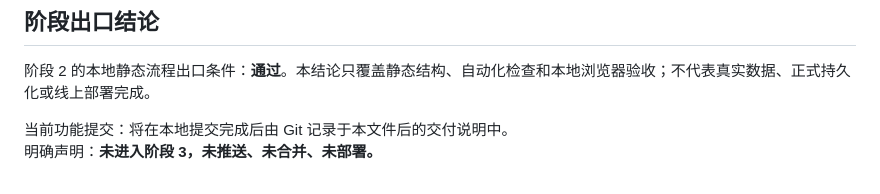
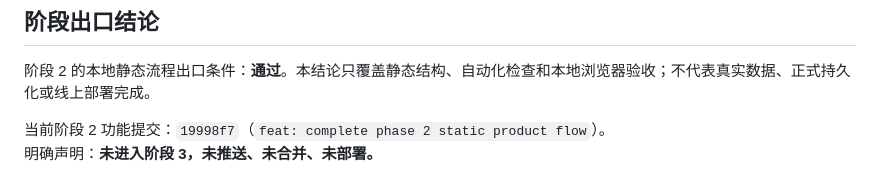
Before and after one commit to zyrobbie/kanshan-wish-custodian, a Markdown page: PHASE2_ACCEPTANCE.md, the part around the change. Rendered like a GitHub page.

Commit message:
docs: record phase 2 acceptance

```diff
--- a/PHASE2_ACCEPTANCE.md
+++ b/PHASE2_ACCEPTANCE.md
@@ -64,5 +64,5 @@
 
 阶段 2 的本地静态流程出口条件：**通过**。本结论只覆盖静态结构、自动化检查和本地浏览器验收；不代表真实数据、正式持久化或线上部署完成。
 
-当前功能提交：将在本地提交完成后由 Git 记录于本文件后的交付说明中。
+当前阶段 2 功能提交：`19998f7`（`feat: complete phase 2 static product flow`）。
 明确声明：**未进入阶段 3，未推送、未合并、未部署。**
```
